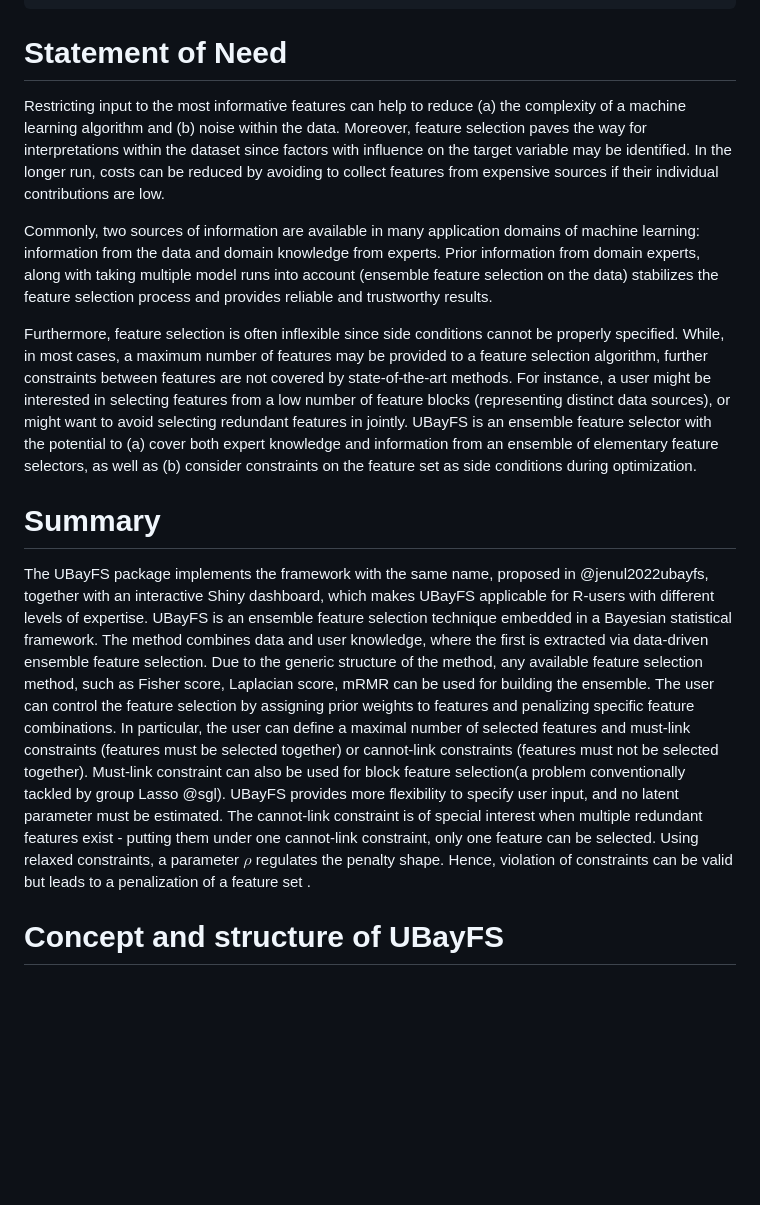
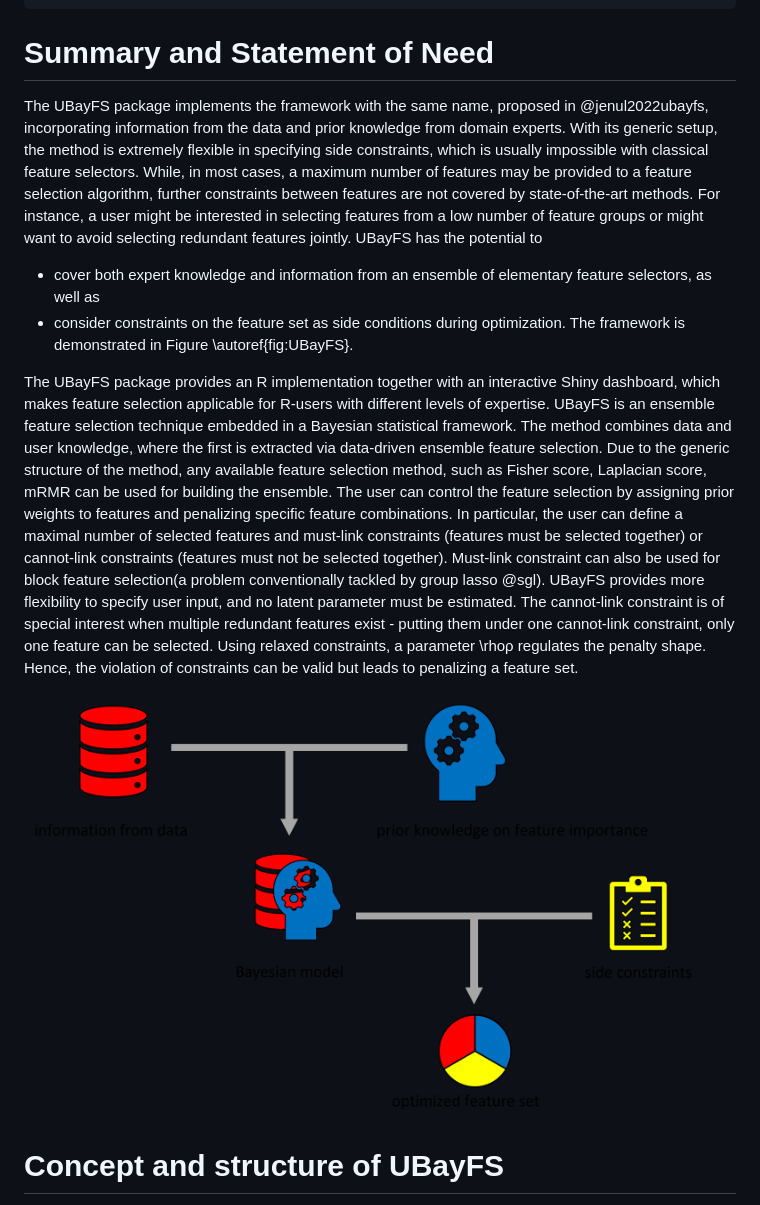
Before and after one commit to annajenul/UBayFS, a Markdown page: vignettes/paper.md, the part around one of its changes. Drawn GitHub-style; pictures changed too: vignettes/UBayFS_concept.png (added); blank space fills up the shorter version.

```diff
--- a/vignettes/paper.md
+++ b/vignettes/paper.md
@@ -20,18 +20,16 @@ affiliations:
   index: 1
 ---
 
-# Statement of Need
+# Summary and Statement of Need
 
-Restricting input to the most informative features can help to reduce (a) the complexity of a machine learning algorithm and (b) noise within the data. Moreover, feature selection paves the way for interpretations within the dataset since factors with influence on the target variable may be identified. In the longer run, costs can be reduced by avoiding to collect features from expensive sources if their individual contributions are low.
+The UBayFS package implements the framework with the same name, proposed in @jenul2022ubayfs, incorporating information from the data and prior knowledge from domain experts. With its generic setup, the method is extremely flexible in specifying side constraints, which is usually impossible with classical feature selectors. While, in most cases, a maximum number of features may be provided to a feature selection algorithm, further constraints between features are not covered by state-of-the-art methods. For instance, a user might be interested in selecting features from a low number of feature groups or might want to avoid selecting redundant features jointly. UBayFS has the potential to
+- cover both expert knowledge and information from an ensemble of elementary feature selectors, as well as
+- consider constraints on the feature set as side conditions during optimization. The framework is demonstrated in Figure \autoref{fig:UBayFS}.
 
-Commonly, two sources of information are available in many application domains of machine learning: information from the data and domain knowledge from experts. Prior information from domain experts, along with taking multiple model runs into account (ensemble feature selection on the data) stabilizes the feature selection process and provides reliable and trustworthy results.
+The UBayFS package provides an R implementation together with an interactive Shiny dashboard, which makes feature selection applicable for R-users with different levels of expertise. UBayFS is an ensemble feature selection technique embedded in a Bayesian statistical framework. The method combines data and user knowledge, where the first is extracted via data-driven ensemble feature selection. Due to the generic structure of the method, any available feature selection method, such as Fisher score, Laplacian score, mRMR can be used for building the ensemble. The user can control the feature selection by assigning prior weights to features and penalizing specific feature combinations. In particular, the user can define a maximal number of selected features and must-link constraints (features must be selected together) or cannot-link constraints (features must not be selected together). Must-link constraint can also be used for block feature selection(a problem conventionally tackled by group lasso @sgl). UBayFS provides more flexibility to specify user input, and no latent parameter must be estimated. The cannot-link constraint is of special interest when multiple redundant features exist - putting them under one cannot-link constraint, only one feature can be selected. Using relaxed constraints, a parameter \rhoρ regulates the penalty shape. Hence, the violation of constraints can be valid but leads to penalizing a feature set.
 
-Furthermore, feature selection is often inflexible since side conditions cannot be properly specified. While, in most cases, a maximum number of features may be provided to a feature selection algorithm, further constraints between features are not covered by state-of-the-art methods. For instance, a user might be interested in selecting features from a low number of feature blocks (representing distinct data sources), or might want to avoid selecting redundant features in jointly. UBayFS is an ensemble feature selector with the potential to (a) cover both expert knowledge and information from an ensemble of elementary feature selectors, as well as (b) consider constraints on the feature set as side conditions during optimization.
 
-# Summary
-
-The UBayFS package implements the framework with the same name, proposed in @jenul2022ubayfs, together with an interactive Shiny dashboard, which makes UBayFS applicable for R-users with different levels of expertise. UBayFS is an ensemble feature selection technique embedded in a Bayesian statistical framework. The method combines data and user knowledge, where the first is extracted via data-driven ensemble feature selection. Due to the generic structure of the method, any available feature selection method, such as Fisher score, Laplacian score, mRMR can be used for building the ensemble. The user can control the feature selection by assigning prior weights to features and penalizing specific feature combinations. In particular, the user can define a maximal number of selected features and must-link constraints (features must be selected together) or cannot-link constraints (features must not be selected together). Must-link constraint can also be used for block feature selection(a problem conventionally tackled by group Lasso @sgl). UBayFS provides more flexibility to specify user input, and no latent parameter must be estimated. The cannot-link constraint is of special interest when multiple redundant features exist - putting them under one cannot-link constraint, only one feature can be selected. Using relaxed constraints, a parameter $\rho$ regulates the penalty shape. Hence, violation of constraints can be valid but leads to a penalization of a feature set  .
-
+![UBayFS concept.\label{fig:UBayFS}](UBayFS_concept.png)
 
 # Concept and structure of UBayFS
 
```
Also changed, not shown: other parts of vignettes/paper.md (+15 -1 lines), vignettes/UBay_Shiny_Screenshot.png, 3 other files.
